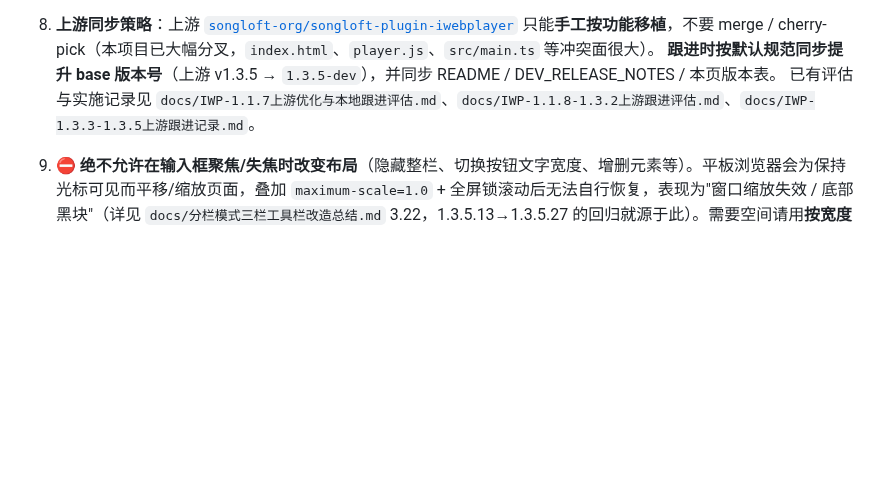
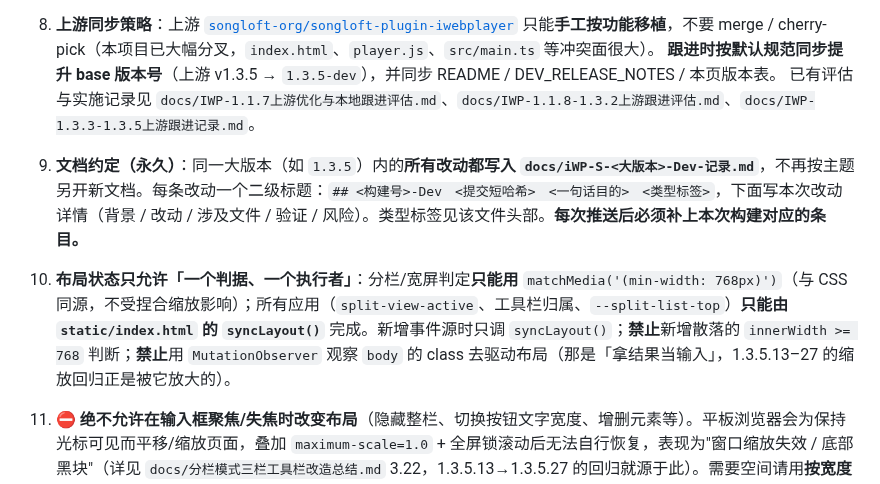
Before and after one commit to MbAIGC/songloft-plugin-iwebplayer-S, a Markdown page: AGENT.md, the part around the change. GitHub-like rendering; blank space fills up the shorter version.

Commit message:
docs: add per-version record doc for 1.3.5 and codify documentation/layout conventions

```diff
--- a/AGENT.md
+++ b/AGENT.md
@@ -136,6 +136,8 @@ iWebPlayer-S 是 SongLoft 平台的播放器插件，基于 iWebPlayer 适配宽
    只能**手工按功能移植**，不要 merge / cherry-pick（本项目已大幅分叉，`index.html`、`player.js`、`src/main.ts` 等冲突面很大）。
    **跟进时按默认规范同步提升 base 版本号**（上游 v1.3.5 → `1.3.5-dev`），并同步 README / DEV_RELEASE_NOTES / 本页版本表。
    已有评估与实施记录见 `docs/IWP-1.1.7上游优化与本地跟进评估.md`、`docs/IWP-1.1.8-1.3.2上游跟进评估.md`、`docs/IWP-1.3.3-1.3.5上游跟进记录.md`。
+11. **文档约定（永久）**：同一大版本（如 `1.3.5`）内的**所有改动都写入 `docs/iWP-S-<大版本>-Dev-记录.md`**，不再按主题另开新文档。每条改动一个二级标题：`## <构建号>-Dev　<提交短哈希>　<一句话目的>　<类型标签>`，下面写本次改动详情（背景 / 改动 / 涉及文件 / 验证 / 风险）。类型标签见该文件头部。**每次推送后必须补上本次构建对应的条目。**
+12. **布局状态只允许「一个判据、一个执行者」**：分栏/宽屏判定**只能用** `matchMedia('(min-width: 768px)')`（与 CSS 同源，不受捏合缩放影响）；所有应用（`split-view-active`、工具栏归属、`--split-list-top`）**只能由 `static/index.html` 的 `syncLayout()`** 完成。新增事件源时只调 `syncLayout()`；**禁止**新增散落的 `innerWidth >= 768` 判断；**禁止**用 `MutationObserver` 观察 `body` 的 class 去驱动布局（那是「拿结果当输入」，1.3.5.13–27 的缩放回归正是被它放大的）。
 10. ⛔ **绝不允许在输入框聚焦/失焦时改变布局**（隐藏整栏、切换按钮文字宽度、增删元素等）。平板浏览器会为保持光标可见而平移/缩放页面，叠加 `maximum-scale=1.0` + 全屏锁滚动后无法自行恢复，表现为"窗口缩放失效 / 底部黑块"（详见 `docs/分栏模式三栏工具栏改造总结.md` 3.22，1.3.5.13→1.3.5.27 的回归就源于此）。需要空间请用**按宽度的静态媒体查询**压缩，不要用焦点状态驱动布局。
 9. **提交前自检**（与 CI 质量门禁对齐）：
 
```
Also changed, not shown: docs/iWP-S-1.3.5-Dev-记录.md (added, +205 -0 lines).
